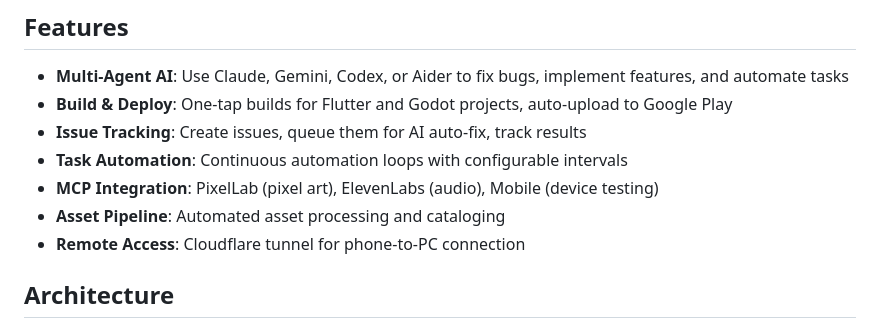
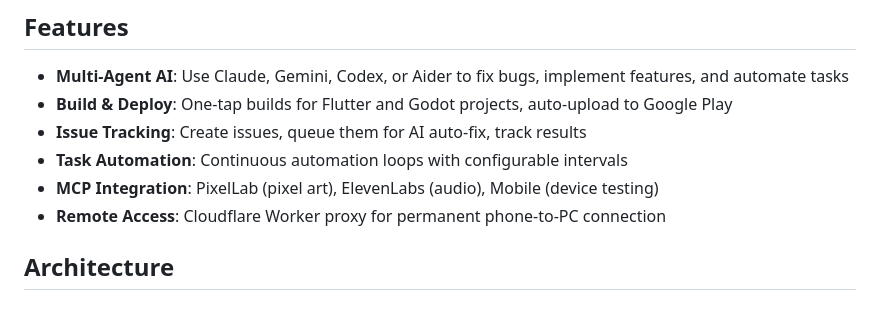
Before and after one commit to Lifecharger/auto-game-builder, a Markdown page: README.md, the part around the change. Drawn GitHub-style.

Commit message:
README: remove Asset Pipeline from features list
Co-Authored-By: Claude Opus 4.6 (1M context) <noreply@anthropic.com>

```diff
--- a/README.md
+++ b/README.md
@@ -9,8 +9,7 @@ A self-hosted game project management system for indie developers. Manage builds
 - **Issue Tracking**: Create issues, queue them for AI auto-fix, track results
 - **Task Automation**: Continuous automation loops with configurable intervals
 - **MCP Integration**: PixelLab (pixel art), ElevenLabs (audio), Mobile (device testing)
-- **Asset Pipeline**: Automated asset processing and cataloging
-- **Remote Access**: Cloudflare tunnel for phone-to-PC connection
+- **Remote Access**: Cloudflare Worker proxy for permanent phone-to-PC connection
 
 ## Architecture
 
```
